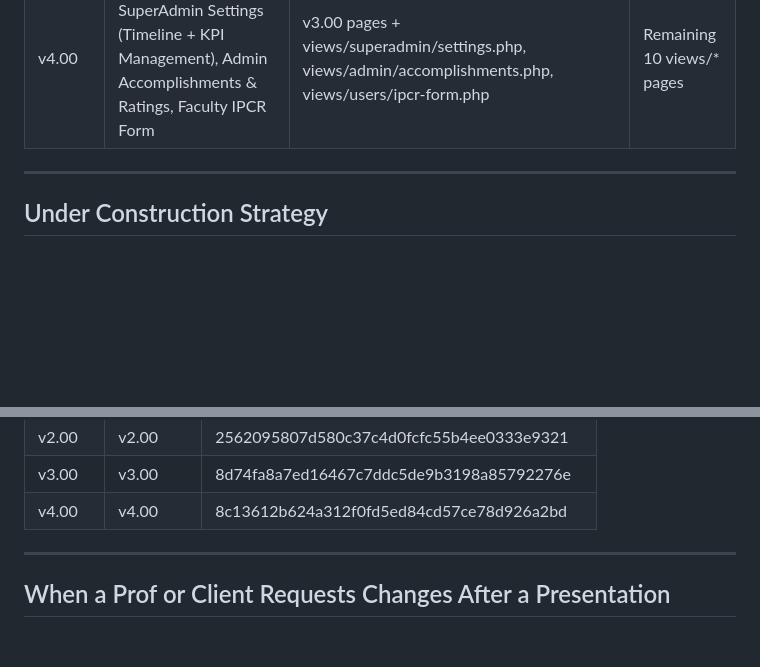
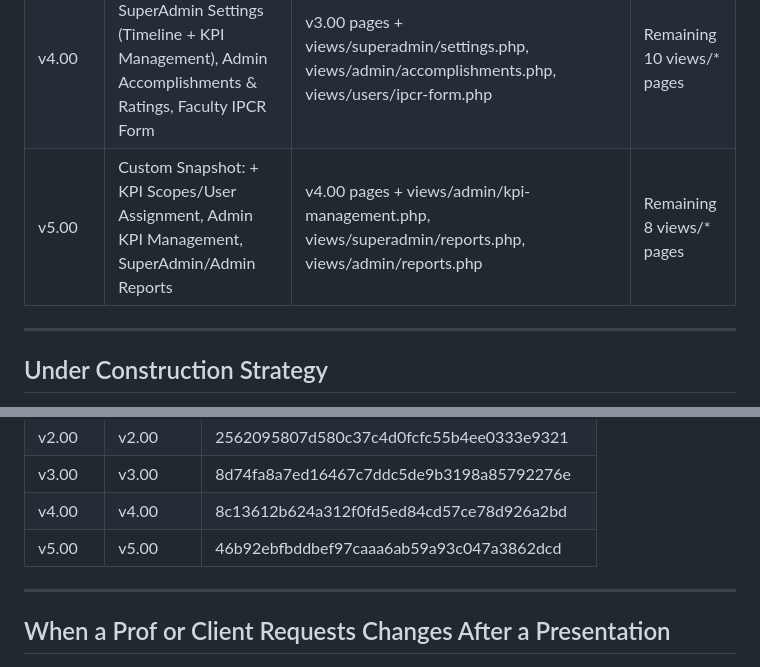
Before and after one commit to Glenn-IT/AGS-AOPCR-IPCR-Generation-System, a Markdown page: docs/Version-Control.md, 2 parts joined by grey strips. Rendered like a GitHub page; blank space fills up the shorter version.

Commit message:
docs: update rollout schedule and hash table for v5.00 snapshot

```diff
--- a/docs/Version-Control.md
+++ b/docs/Version-Control.md
@@ -22,6 +22,7 @@
 | v2.00   | Custom Snapshot: Auth + SuperAdmin Dashboard + My Profile | index.php, register.php, forgot-password.php, views/superadmin/dashboard.php, views/superadmin/account.php | All other 17 views/\* pages re-gated |
 | v3.00   | Custom Snapshot: + SuperAdmin Accounts, Admin Dashboard/Profile, Faculty Dashboard/Profile | v2.00 pages + views/superadmin/accounts.php, views/admin/dashboard.php, views/admin/account.php, views/users/dashboard.php, views/users/account.php | Remaining 12 views/\* pages |
 | v4.00   | Custom Snapshot: + SuperAdmin Settings (Timeline + KPI Management), Admin Accomplishments & Ratings, Faculty IPCR Form | v3.00 pages + views/superadmin/settings.php, views/admin/accomplishments.php, views/users/ipcr-form.php | Remaining 10 views/\* pages |
+| v5.00   | Custom Snapshot: + KPI Scopes/User Assignment, Admin KPI Management, SuperAdmin/Admin Reports | v4.00 pages + views/admin/kpi-management.php, views/superadmin/reports.php, views/admin/reports.php | Remaining 8 views/\* pages |
 
 ---
 
@@ -88,6 +89,7 @@ Tags are lightweight pointers to specific commits. Even as `main` moves forward,
 | v2.00   | v2.00    | 2562095807d580c37c4d0fcfc55b4ee0333e9321 |
 | v3.00   | v3.00    | 8d74fa8a7ed16467c7ddc5de9b3198a85792276e |
 | v4.00   | v4.00    | 8c13612b624a312f0fd5ed84cd57ce78d926a2bd |
+| v5.00   | v5.00    | 46b92ebfbddbef97caaa6ab59a93c047a3862dcd |
 
 ---
 
```
